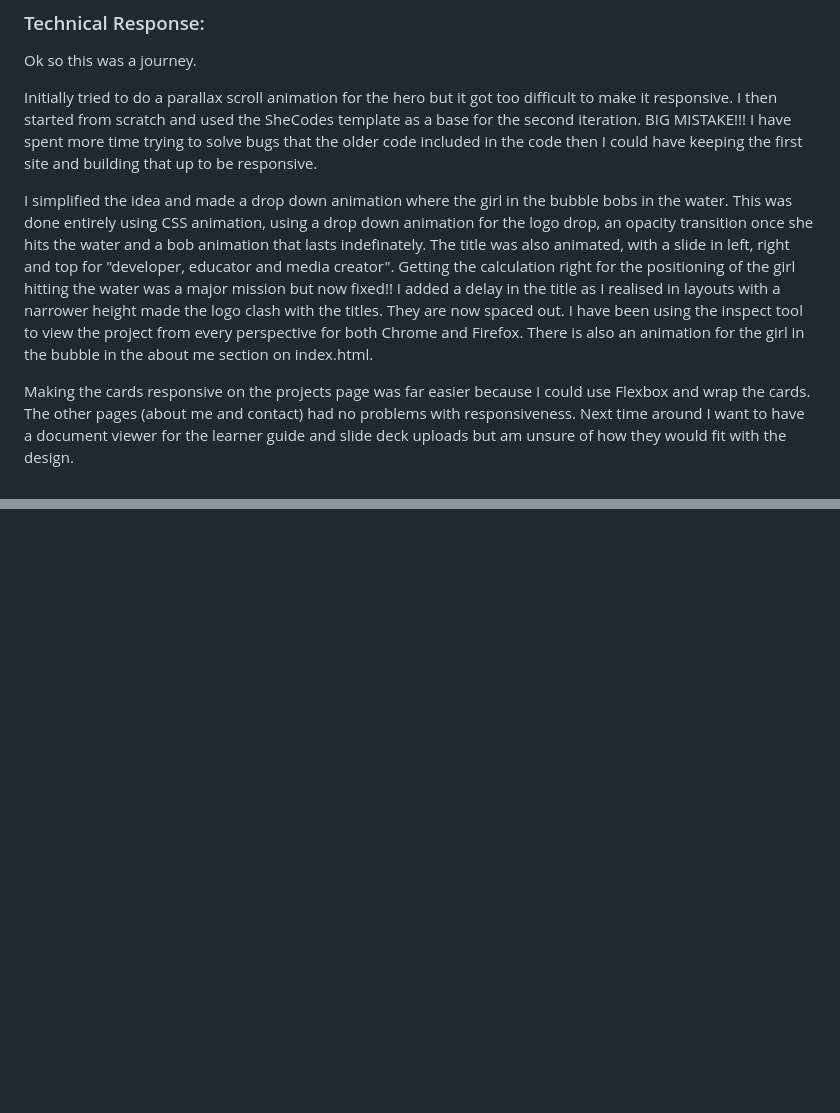
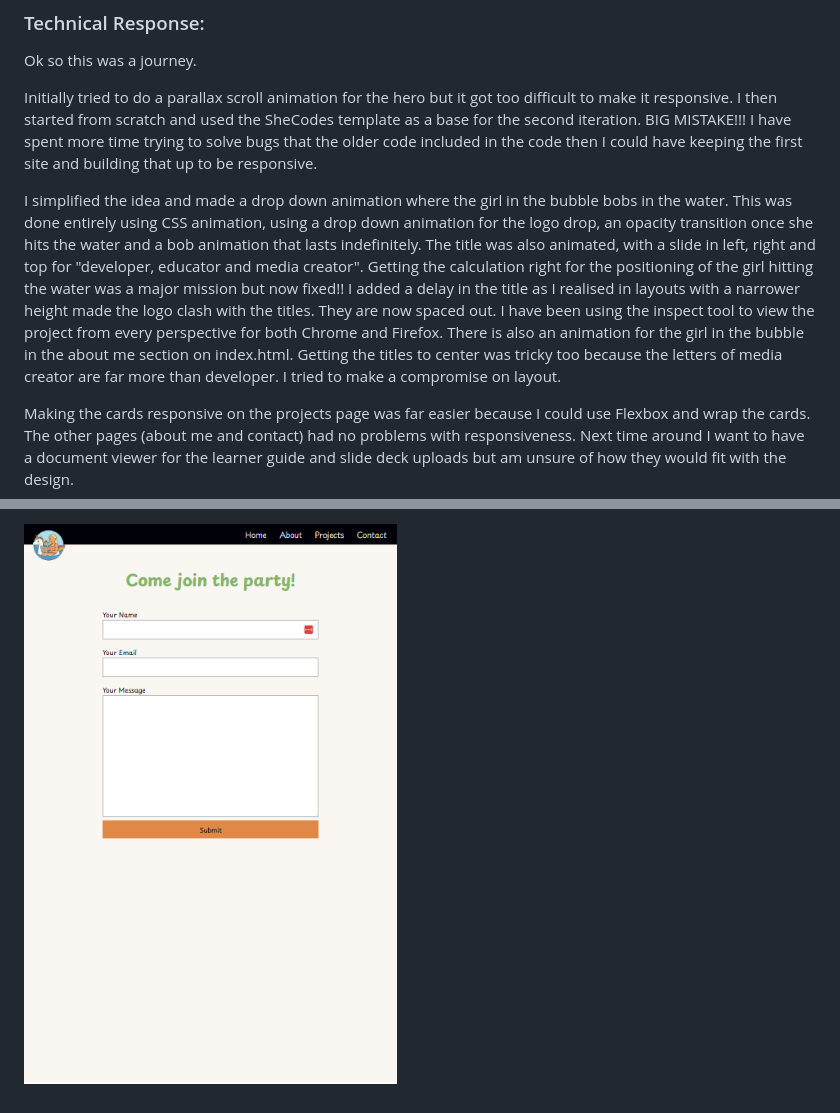
Before and after one commit to Rebecca-de-Winter/Rebecca-de-Winter.github.io, a Markdown page: README.md, 2 parts joined by grey strips. Drawn GitHub-style; pictures changed too: assets/screenshots/contact-us-tablet.png (added); blank space fills up the shorter version.

Commit message:
added tablet sizes to markdown

```diff
--- a/README.md
+++ b/README.md
@@ -50,7 +50,7 @@ Ok so this was a journey.
 Initially tried to do a parallax scroll animation for the hero but it got too difficult to make it responsive. I then started from scratch and used the SheCodes template as a base for the second iteration. BIG MISTAKE!!!
 I have spent more time trying to solve bugs that the older code included in the code then I could have keeping the first site and building that up to be responsive.
 
-I simplified the idea and made a drop down animation where the girl in the bubble bobs in the water. This was done entirely using CSS animation, using a drop down animation for the logo drop, an opacity transition once she hits the water and a bob animation that lasts indefinately. The title was also animated, with a slide in left, right and top for "developer, educator and media creator". Getting the calculation right for the positioning of the girl hitting the water was a major mission but now fixed!! I added a delay in the title as I realised in layouts with a narrower height made the logo clash with the titles. They are now spaced out. I have been using the inspect tool to view the project from every perspective for both Chrome and Firefox. There is also an animation for the girl in the bubble in the about me section on index.html.
+I simplified the idea and made a drop down animation where the girl in the bubble bobs in the water. This was done entirely using CSS animation, using a drop down animation for the logo drop, an opacity transition once she hits the water and a bob animation that lasts indefinitely. The title was also animated, with a slide in left, right and top for "developer, educator and media creator". Getting the calculation right for the positioning of the girl hitting the water was a major mission but now fixed!! I added a delay in the title as I realised in layouts with a narrower height made the logo clash with the titles. They are now spaced out. I have been using the inspect tool to view the project from every perspective for both Chrome and Firefox. There is also an animation for the girl in the bubble in the about me section on index.html. Getting the titles to center was tricky too because the letters of media creator are far more than developer. I tried to make a compromise on layout.
 
 Making the cards responsive on the projects page was far easier because I could use Flexbox and wrap the cards. The other pages (about me and contact) had no problems with responsiveness. Next time around I want to have a document viewer for the learner guide and slide deck uploads but am unsure of how they would fit with the design. <br>
 
@@ -154,0 +170 @@ Here are a list of screenshots:
+![Contact page tablet layout](./assets/screenshots/contact-us-tablet.png)
```
Also changed, not shown: other parts of README.md (+15 -0 lines), assets/screenshots/about-me-page-tablet.png (added), assets/screenshots/index-page-tablet.png (added), assets/screenshots/projects-page-tablet.png (added), 2 other files.
